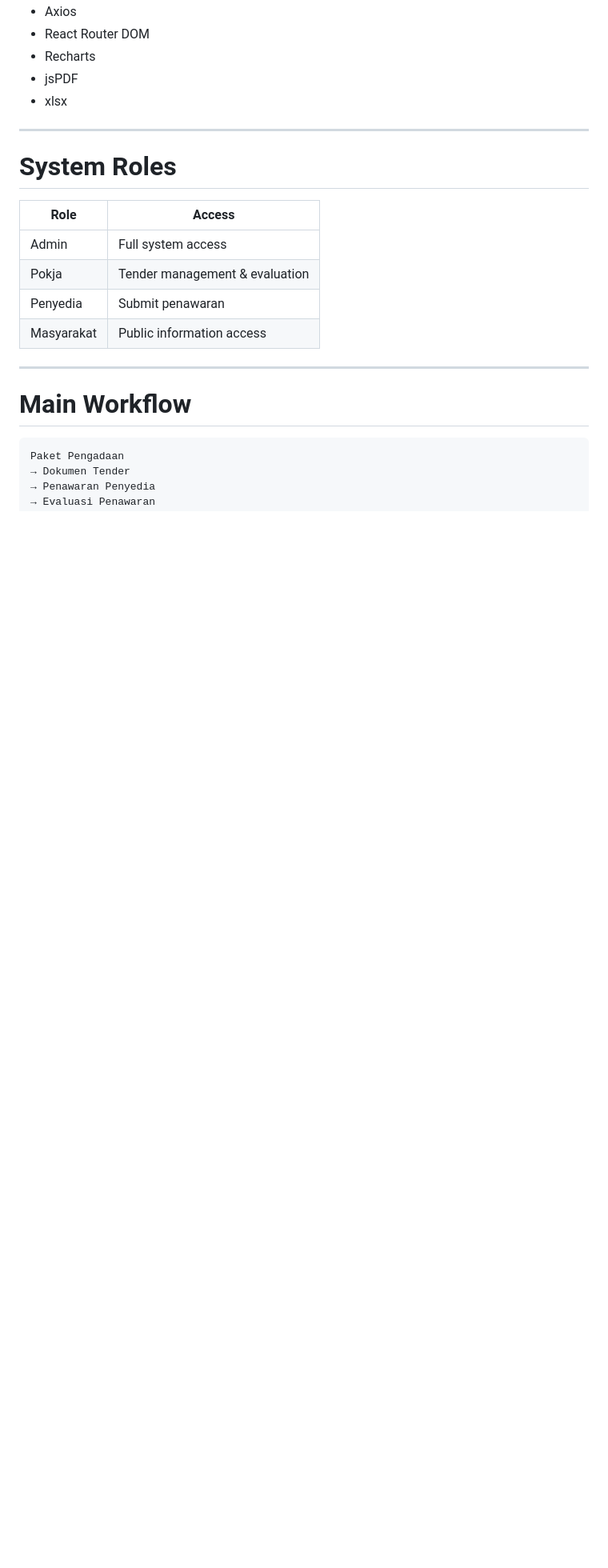
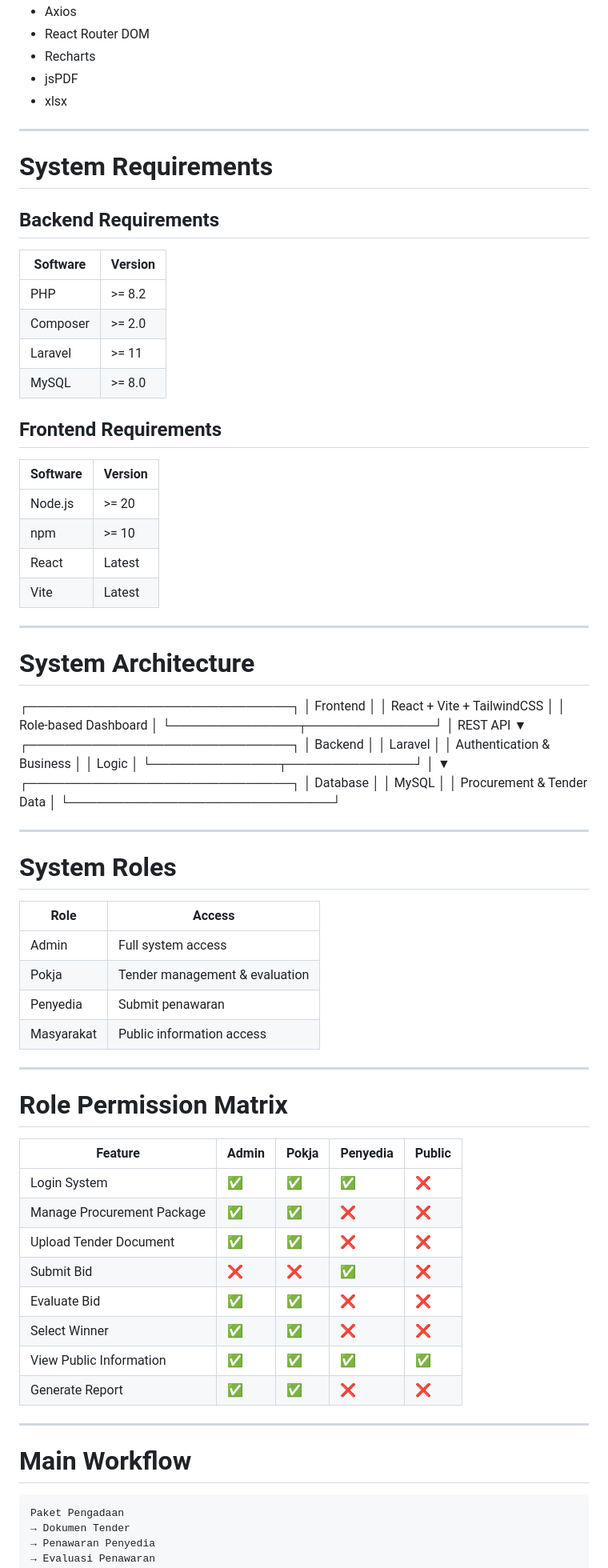
Before and after one commit to Orang9/simada-etendering, a Markdown page: README.md, the part around one of its changes. Shown at 80% size. Rendered like a GitHub page; blank space fills up the shorter version.

Commit message:
docs(readme): add new section

```diff
--- a/README.md
+++ b/README.md
@@ -121,6 +147,53 @@ Project ini dibuat sebagai prototype sistem pengadaan elektronik pemerintah daer
 
 ---
 
+# System Requirements
+
+## Backend Requirements
+
+| Software | Version |
+| -------- | ------- |
+| PHP      | >= 8.2  |
+| Composer | >= 2.0  |
+| Laravel  | >= 11   |
+| MySQL    | >= 8.0  |
+
+## Frontend Requirements
+
+| Software | Version |
+| -------- | ------- |
+| Node.js  | >= 20   |
+| npm      | >= 10   |
+| React    | Latest  |
+| Vite     | Latest  |
+
+---
+
+# System Architecture
+
+┌─────────────────────────────┐
+│ Frontend │
+│ React + Vite + TailwindCSS │
+│ Role-based Dashboard │
+└──────────────┬──────────────┘
+│ REST API
+▼
+┌─────────────────────────────┐
+│ Backend │
+│ Laravel │
+│ Authentication & Business │
+│ Logic │
+└──────────────┬──────────────┘
+│
+▼
+┌─────────────────────────────┐
+│ Database │
+│ MySQL │
+│ Procurement & Tender Data │
+└─────────────────────────────┘
+
+---
+
 # System Roles
 
 | Role       | Access                         |
@@ -129,6 +202,21 @@ Project ini dibuat sebagai prototype sistem pengadaan elektronik pemerintah daer
 | Pokja      | Tender management & evaluation |
 | Penyedia   | Submit penawaran               |
 | Masyarakat | Public information access      |
+
+---
+
+# Role Permission Matrix
+
+| Feature                    | Admin | Pokja | Penyedia | Public |
+| -------------------------- | ----- | ----- | -------- | ------ |
+| Login System               | ✅    | ✅    | ✅       | ❌     |
+| Manage Procurement Package | ✅    | ✅    | ❌       | ❌     |
+| Upload Tender Document     | ✅    | ✅    | ❌       | ❌     |
+| Submit Bid                 | ❌    | ❌    | ✅       | ❌     |
+| Evaluate Bid               | ✅    | ✅    | ❌       | ❌     |
+| Select Winner              | ✅    | ✅    | ❌       | ❌     |
+| View Public Information    | ✅    | ✅    | ✅       | ✅     |
+| Generate Report            | ✅    | ✅    | ❌       | ❌     |
 
 ---
 
```
Also changed, not shown: other parts of README.md (+138 -1 lines).
